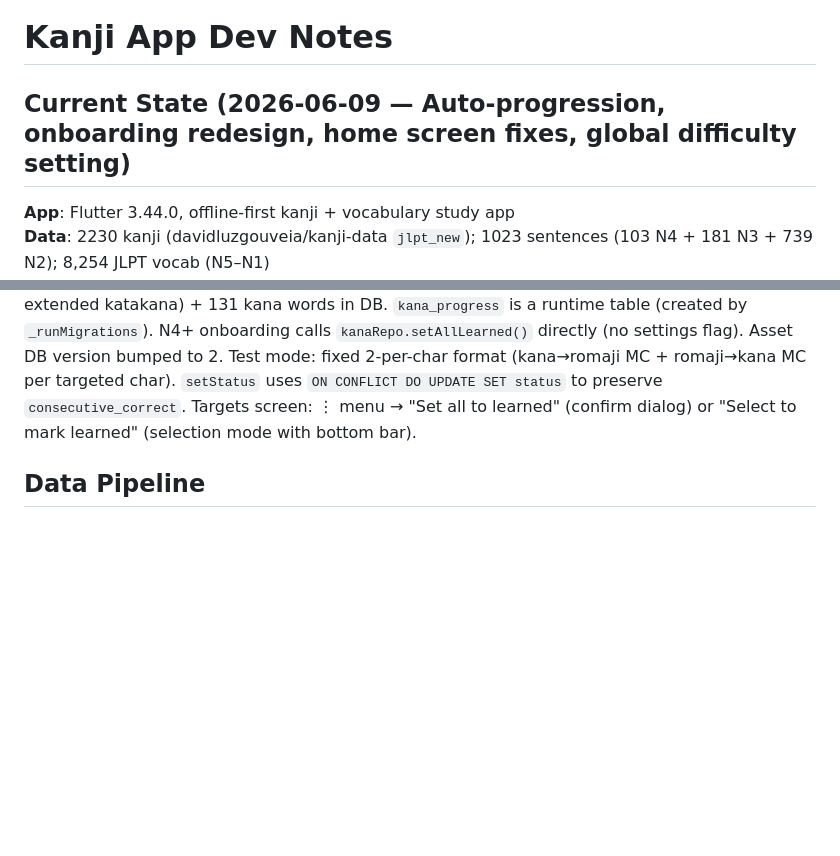
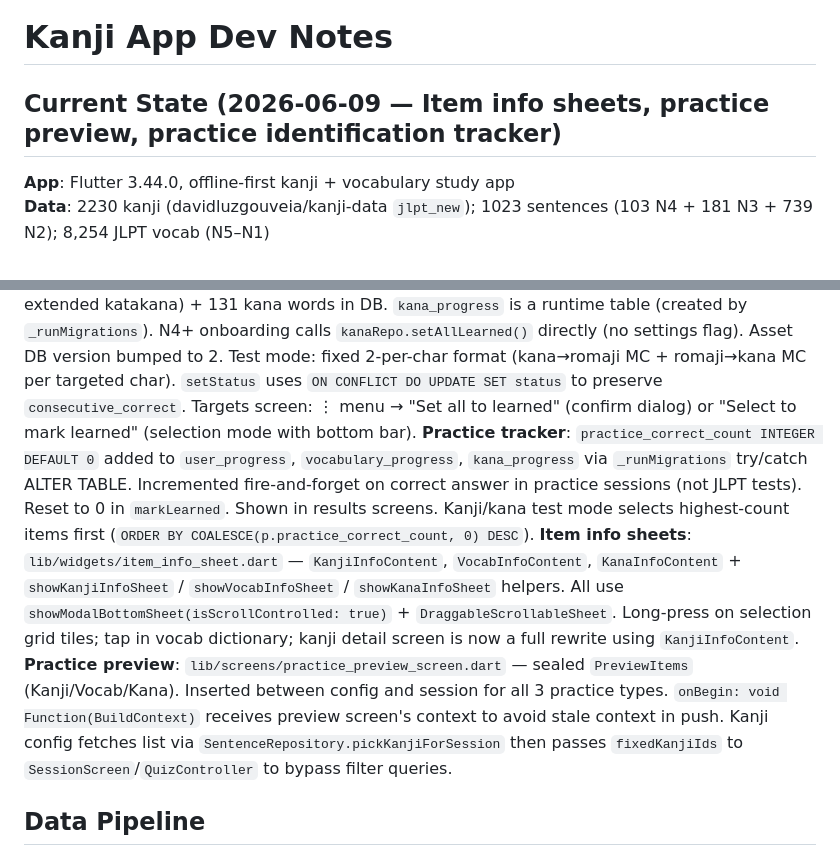
Before and after one commit to rainmog/JLPT-Kanji-And-Vocabulary, a Markdown page: DEVNOTES.md, 2 parts joined by grey strips. GitHub-like rendering; blank space fills up the shorter version.

```diff
--- a/DEVNOTES.md
+++ b/DEVNOTES.md
@@ -1,6 +1,6 @@
 # Kanji App Dev Notes
 
-## Current State (2026-06-09 — Auto-progression, onboarding redesign, home screen fixes, global difficulty setting)
+## Current State (2026-06-09 — Item info sheets, practice preview, practice identification tracker)
 
 **App**: Flutter 3.44.0, offline-first kanji + vocabulary study app
 **Data**: 2230 kanji (davidluzgouveia/kanji-data `jlpt_new`); 1023 sentences (103 N4 + 181 N3 + 739 N2); 8,254 JLPT vocab (N5–N1)
@@ -14,6 +14,9 @@
 **UI**: Hub-and-spoke redesign complete for all hub/config/practice/session screens. 9 orphaned screens pending deletion. `Clear User Data` in Settings resets all tables + SharedPrefs and returns to onboarding. DB index: `tools/export_db_index.py` → `tools/data/kanji_index.csv` + `kanji_index.json`.
 **Repo**: `.gitignore` kept local only (`.git/info/exclude`). `tools/dev_artifacts/` holds generation scripts + batch outputs locally, excluded from git. N1–N5 question JSONs tracked in `tools/data/`.
 **Kana**: 223 kana characters (hiragana + katakana, full + dakuten + handakuten + combos + extended katakana) + 131 kana words in DB. `kana_progress` is a runtime table (created by `_runMigrations`). N4+ onboarding calls `kanaRepo.setAllLearned()` directly (no settings flag). Asset DB version bumped to 2. Test mode: fixed 2-per-char format (kana→romaji MC + romaji→kana MC per targeted char). `setStatus` uses `ON CONFLICT DO UPDATE SET status` to preserve `consecutive_correct`. Targets screen: ⋮ menu → "Set all to learned" (confirm dialog) or "Select to mark learned" (selection mode with bottom bar).
+**Practice tracker**: `practice_correct_count INTEGER DEFAULT 0` added to `user_progress`, `vocabulary_progress`, `kana_progress` via `_runMigrations` try/catch ALTER TABLE. Incremented fire-and-forget on correct answer in practice sessions (not JLPT tests). Reset to 0 in `markLearned`. Shown in results screens. Kanji/kana test mode selects highest-count items first (`ORDER BY COALESCE(p.practice_correct_count, 0) DESC`).
+**Item info sheets**: `lib/widgets/item_info_sheet.dart` — `KanjiInfoContent`, `VocabInfoContent`, `KanaInfoContent` + `showKanjiInfoSheet` / `showVocabInfoSheet` / `showKanaInfoSheet` helpers. All use `showModalBottomSheet(isScrollControlled: true)` + `DraggableScrollableSheet`. Long-press on selection grid tiles; tap in vocab dictionary; kanji detail screen is now a full rewrite using `KanjiInfoContent`.
+**Practice preview**: `lib/screens/practice_preview_screen.dart` — sealed `PreviewItems` (Kanji/Vocab/Kana). Inserted between config and session for all 3 practice types. `onBegin: void Function(BuildContext)` receives preview screen's context to avoid stale context in push. Kanji config fetches list via `SentenceRepository.pickKanjiForSession` then passes `fixedKanjiIds` to `SessionScreen`/`QuizController` to bypass filter queries.
 
 ## Data Pipeline
 
```
Also changed, not shown: TODO.md (+10 -1 lines).
